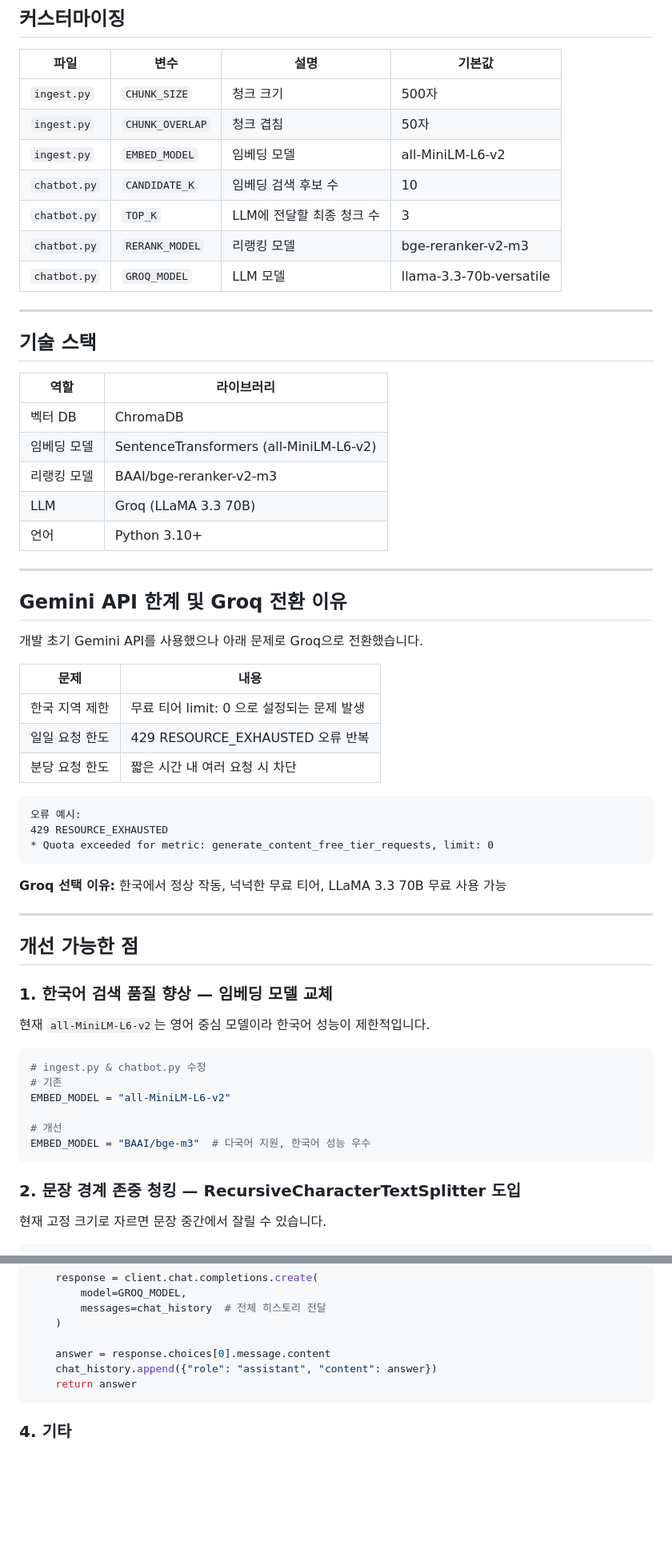
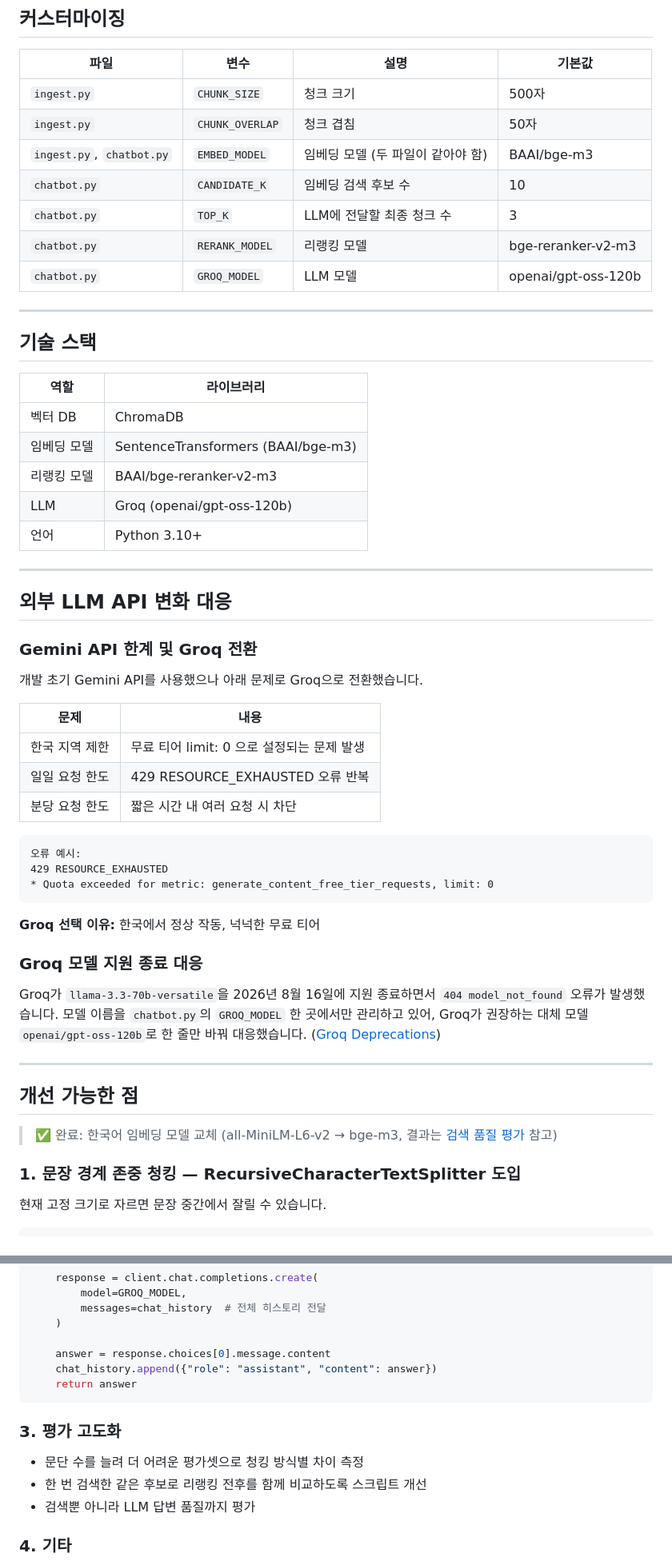
Before and after one commit to yooplay03-ai/rag-chatbot, a Markdown page: README.md, 2 parts joined by grey strips. Shown at 80% size. Drawn GitHub-style; blank space fills up the shorter version.

Commit message:
docs: 검색 품질 평가 결과와 모델 변경 내용 README에 반영

````diff
--- a/README.md
+++ b/README.md
@@ -104,11 +148,11 @@ delete_all()                # 전체 삭제 (주의)
 |------|------|------|--------|
 | `ingest.py` | `CHUNK_SIZE` | 청크 크기 | 500자 |
 | `ingest.py` | `CHUNK_OVERLAP` | 청크 겹침 | 50자 |
-| `ingest.py` | `EMBED_MODEL` | 임베딩 모델 | all-MiniLM-L6-v2 |
+| `ingest.py`, `chatbot.py` | `EMBED_MODEL` | 임베딩 모델 (두 파일이 같아야 함) | BAAI/bge-m3 |
 | `chatbot.py` | `CANDIDATE_K` | 임베딩 검색 후보 수 | 10 |
 | `chatbot.py` | `TOP_K` | LLM에 전달할 최종 청크 수 | 3 |
 | `chatbot.py` | `RERANK_MODEL` | 리랭킹 모델 | bge-reranker-v2-m3 |
-| `chatbot.py` | `GROQ_MODEL` | LLM 모델 | llama-3.3-70b-versatile |
+| `chatbot.py` | `GROQ_MODEL` | LLM 모델 | openai/gpt-oss-120b |
 
 ---
 
@@ -117,14 +161,16 @@ delete_all()                # 전체 삭제 (주의)
 | 역할 | 라이브러리 |
 |------|-----------|
 | 벡터 DB | ChromaDB |
-| 임베딩 모델 | SentenceTransformers (all-MiniLM-L6-v2) |
+| 임베딩 모델 | SentenceTransformers (BAAI/bge-m3) |
 | 리랭킹 모델 | BAAI/bge-reranker-v2-m3 |
-| LLM | Groq (LLaMA 3.3 70B) |
+| LLM | Groq (openai/gpt-oss-120b) |
 | 언어 | Python 3.10+ |
 
 ---
 
-## Gemini API 한계 및 Groq 전환 이유
+## 외부 LLM API 변화 대응
+
+### Gemini API 한계 및 Groq 전환
 
 개발 초기 Gemini API를 사용했으나 아래 문제로 Groq으로 전환했습니다.
 
@@ -140,26 +186,21 @@ delete_all()                # 전체 삭제 (주의)
 * Quota exceeded for metric: generate_content_free_tier_requests, limit: 0
 ```
 
-**Groq 선택 이유:** 한국에서 정상 작동, 넉넉한 무료 티어, LLaMA 3.3 70B 무료 사용 가능
+**Groq 선택 이유:** 한국에서 정상 작동, 넉넉한 무료 티어
+
+### Groq 모델 지원 종료 대응
+
+Groq가 `llama-3.3-70b-versatile`을 2026년 8월 16일에 지원 종료하면서 `404 model_not_found` 오류가 발생했습니다.
+모델 이름을 `chatbot.py`의 `GROQ_MODEL` 한 곳에서만 관리하고 있어, Groq가 권장하는 대체 모델 `openai/gpt-oss-120b`로 한 줄만 바꿔 대응했습니다.
+([Groq Deprecations](https://console.groq.com/docs/deprecations))
 
 ---
 
 ## 개선 가능한 점
 
-### 1. 한국어 검색 품질 향상 — 임베딩 모델 교체
+> ✅ 완료: 한국어 임베딩 모델 교체 (all-MiniLM-L6-v2 → bge-m3, 결과는 [검색 품질 평가](#검색-품질-평가) 참고)
 
-현재 `all-MiniLM-L6-v2`는 영어 중심 모델이라 한국어 성능이 제한적입니다.
-
-```python
-# ingest.py & chatbot.py 수정
-# 기존
-EMBED_MODEL = "all-MiniLM-L6-v2"
-
-# 개선
-EMBED_MODEL = "BAAI/bge-m3"  # 다국어 지원, 한국어 성능 우수
-```
-
-### 2. 문장 경계 존중 청킹 — RecursiveCharacterTextSplitter 도입
+### 1. 문장 경계 존중 청킹 — RecursiveCharacterTextSplitter 도입
 
 현재 고정 크기로 자르면 문장 중간에서 잘릴 수 있습니다.
 
@@ -200,6 +241,11 @@ def ask_groq(prompt: str) -> str:
     return answer
 ```
 
+### 3. 평가 고도화
+- 문단 수를 늘려 더 어려운 평가셋으로 청킹 방식별 차이 측정
+- 한 번 검색한 같은 후보로 리랭킹 전후를 함께 비교하도록 스크립트 개선
+- 검색뿐 아니라 LLM 답변 품질까지 평가
+
 ### 4. 기타
 - PDF, DOCX 등 다양한 파일 형식 지원
 - 웹 UI 추가 (Streamlit 등)
````
Also changed, not shown: other parts of README.md (+47 -3 lines).
